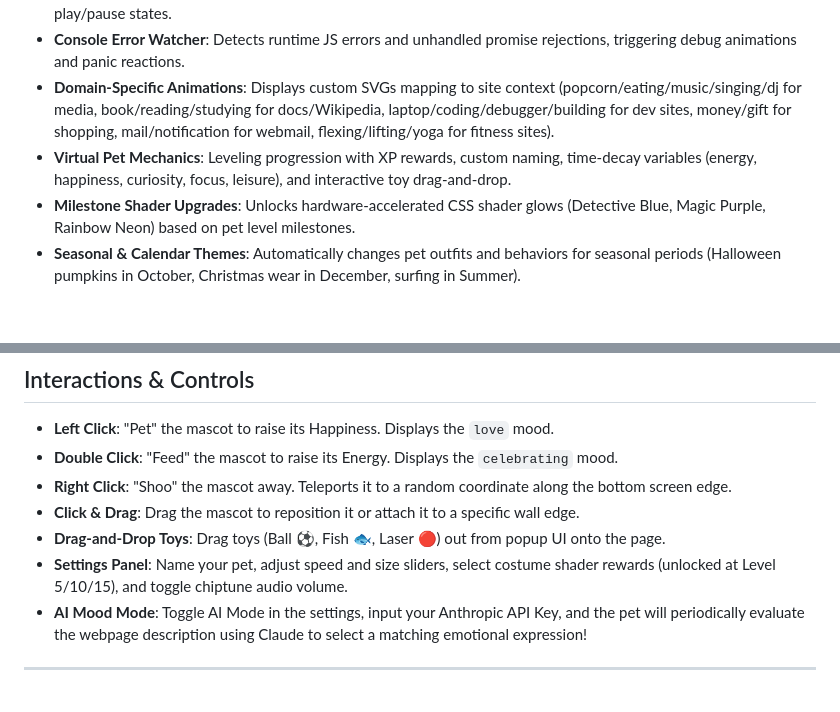
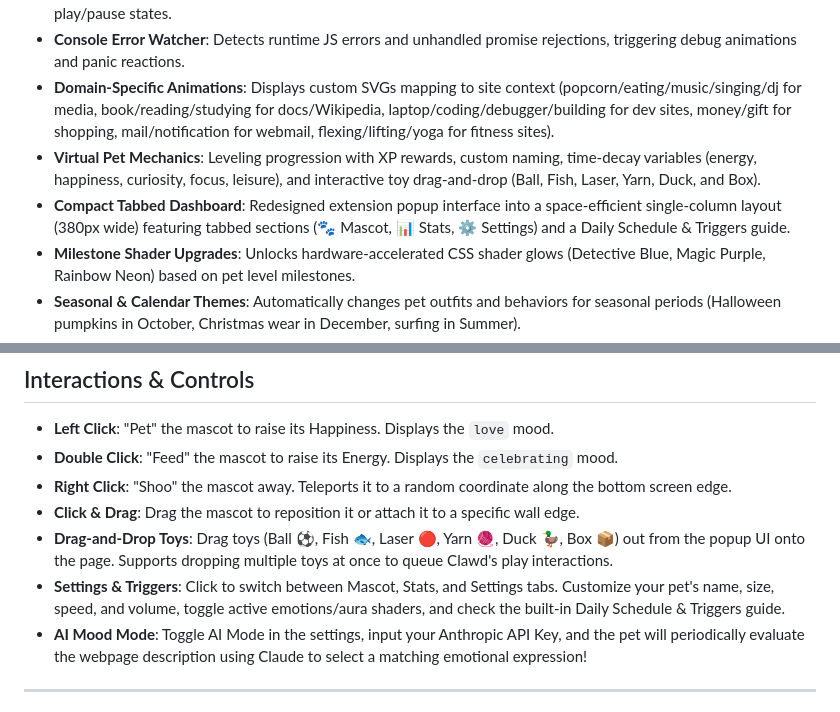
Before and after one commit to fujiDevv/context-aware-browser-pet, a Markdown page: README.md, 2 parts joined by grey strips. Rendered like a GitHub page; blank space fills up the shorter version.

Commit message:
docs: update README and GUIDE with tabbed dashboard and new toys

```diff
--- a/README.md
+++ b/README.md
@@ -22,7 +22,8 @@ An interactive, context-aware browser mascot pet extension built using the [claw
 * **Granular Context Triggers**: Monitors active typing velocity, scroll depth, form submissions, and active HTML5 media play/pause states.
 * **Console Error Watcher**: Detects runtime JS errors and unhandled promise rejections, triggering debug animations and panic reactions.
 * **Domain-Specific Animations**: Displays custom SVGs mapping to site context (popcorn/eating/music/singing/dj for media, book/reading/studying for docs/Wikipedia, laptop/coding/debugger/building for dev sites, money/gift for shopping, mail/notification for webmail, flexing/lifting/yoga for fitness sites).
-* **Virtual Pet Mechanics**: Leveling progression with XP rewards, custom naming, time-decay variables (energy, happiness, curiosity, focus, leisure), and interactive toy drag-and-drop.
+* **Virtual Pet Mechanics**: Leveling progression with XP rewards, custom naming, time-decay variables (energy, happiness, curiosity, focus, leisure), and interactive toy drag-and-drop (Ball, Fish, Laser, Yarn, Duck, and Box).
+* **Compact Tabbed Dashboard**: Redesigned extension popup interface into a space-efficient single-column layout (380px wide) featuring tabbed sections (🐾 Mascot, 📊 Stats, ⚙️ Settings) and a Daily Schedule & Triggers guide.
 * **Milestone Shader Upgrades**: Unlocks hardware-accelerated CSS shader glows (Detective Blue, Magic Purple, Rainbow Neon) based on pet level milestones.
 * **Seasonal & Calendar Themes**: Automatically changes pet outfits and behaviors for seasonal periods (Halloween pumpkins in October, Christmas wear in December, surfing in Summer).
 * **Cross-Tab Synchronization**: Syncs pet coordinates and current emotional states across background-managed tabs and side-by-side windows.
@@ -102,8 +103,8 @@ context-aware-browser-pet/
 * **Double Click**: "Feed" the mascot to raise its Energy. Displays the `celebrating` mood.
 * **Right Click**: "Shoo" the mascot away. Teleports it to a random coordinate along the bottom screen edge.
 * **Click & Drag**: Drag the mascot to reposition it or attach it to a specific wall edge.
-* **Drag-and-Drop Toys**: Drag toys (Ball ⚽, Fish 🐟, Laser 🔴) out from popup UI onto the page.
-* **Settings Panel**: Name your pet, adjust speed and size sliders, select costume shader rewards (unlocked at Level 5/10/15), and toggle chiptune audio volume.
+* **Drag-and-Drop Toys**: Drag toys (Ball ⚽, Fish 🐟, Laser 🔴, Yarn 🧶, Duck 🦆, Box 📦) out from the popup UI onto the page. Supports dropping multiple toys at once to queue Clawd's play interactions.
+* **Settings & Triggers**: Click to switch between Mascot, Stats, and Settings tabs. Customize your pet's name, size, speed, and volume, toggle active emotions/aura shaders, and check the built-in Daily Schedule & Triggers guide.
 * **AI Mood Mode**: Toggle AI Mode in the settings, input your Anthropic API Key, and the pet will periodically evaluate the webpage description using Claude to select a matching emotional expression!
 
 ---
```
Also changed, not shown: GUIDE.md (+30 -9 lines).
